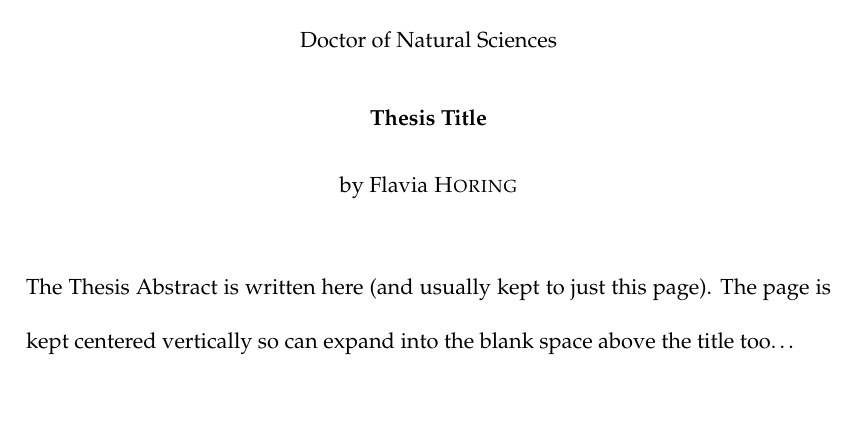
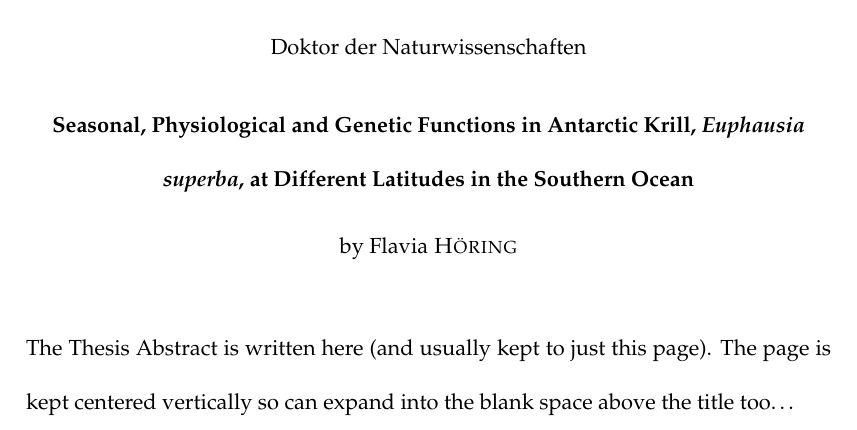
Before and after one commit to pgierz/Flavia_Thesis, a LaTeX thesis (main.tex): part of page 7 of 93, cut at the place of the change, the shorter picture padded with empty space. Compiled offline with pdfLaTeX.

Commit message:
Flavia has a title now

```diff
--- a/main.tex
+++ b/main.tex
@@ -67,11 +67,12 @@ headsepline, % Uncomment to get a line under the header
 %	THESIS INFORMATION
 %----------------------------------------------------------------------------------------
 
-\thesistitle{Thesis Title} % Your thesis title, this is used in the title and abstract, print it elsewhere with \ttitle
+% The title, son. It's krill. It's GREAT. Make krill great again.
+\thesistitle{Seasonal, Physiological and Genetic Functions in Antarctic Krill, \textit{Euphausia superba}, at Different Latitudes in the Southern Ocean} % Your thesis title, this is used in the title and abstract, print it elsewhere with \ttitle
 \supervisor{Dr. Bettina \textsc{Meyer}} % Your supervisor's name, this is used in the title page, print it elsewhere with \supname
 \examiner{} % Your examiner's name, this is not currently used anywhere in the template, print it elsewhere with \examname
-\degree{Doctor of Natural Sciences} % Your degree name, this is used in the title page and abstract, print it elsewhere with \degreename
-\author{Flavia \textsc{H\¨{o}ring}} % Your name, this is used in the title page and abstract, print it elsewhere with \authorname
+\degree{Doktor der Naturwissenschaften} % Your degree name, this is used in the title page and abstract, print it elsewhere with \degreename
+\author{Flavia \textsc{H{\"o}ring}} % Your name, this is used in the title page and abstract, print it elsewhere with \authorname
 \addresses{} % Your address, this is not currently used anywhere in the template, print it elsewhere with \addressname
 
 \subject{Biological Sciences} % Your subject area, this is not currently used anywhere in the template, print it elsewhere with \subjectname
```
